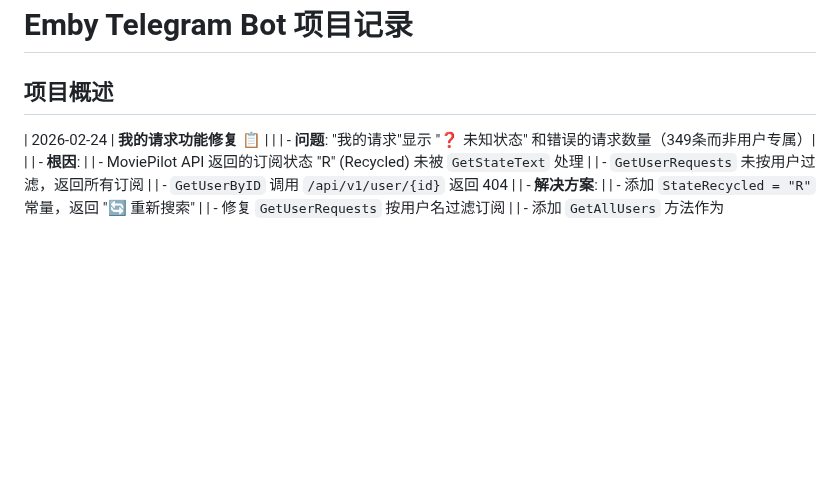
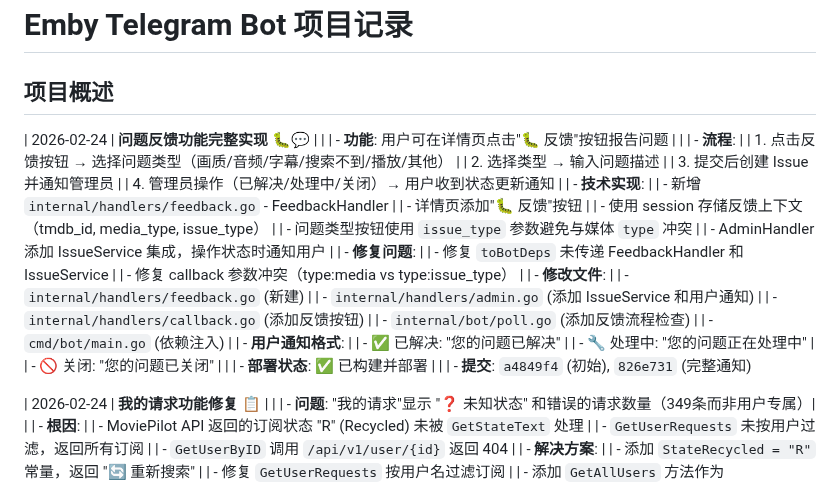
Before and after one commit to xzb177/YiMao, a Markdown page: ai.md, the part around the change. Drawn GitHub-style; blank space fills up the shorter version.

Commit message:
docs: add feedback feature implementation to ai.md
- Document complete user feedback flow
- Record technical implementation details
- List all modified files and fixes
- Note user notification formats

Co-Authored-By: Claude Opus 4.6 (1M context) <noreply@anthropic.com>

```diff
--- a/ai.md
+++ b/ai.md
@@ -1,6 +1,35 @@
 # Emby Telegram Bot 项目记录
 
 ## 项目概述
+| 2026-02-24 | **问题反馈功能完整实现** 🐛💬 |
+| | - **功能**: 用户可在详情页点击"🐛 反馈"按钮报告问题 |
+| | - **流程**:
+| |   1. 点击反馈按钮 → 选择问题类型（画质/音频/字幕/搜索不到/播放/其他）
+| |   2. 选择类型 → 输入问题描述
+| |   3. 提交后创建 Issue 并通知管理员
+| |   4. 管理员操作（已解决/处理中/关闭）→ 用户收到状态更新通知
+| | - **技术实现**:
+| |   - 新增 `internal/handlers/feedback.go` - FeedbackHandler
+| |   - 详情页添加"🐛 反馈"按钮
+| |   - 使用 session 存储反馈上下文（tmdb_id, media_type, issue_type）
+| |   - 问题类型按钮使用 `issue_type` 参数避免与媒体 `type` 冲突
+| |   - AdminHandler 添加 IssueService 集成，操作状态时通知用户
+| | - **修复问题**:
+| |   - 修复 `toBotDeps` 未传递 FeedbackHandler 和 IssueService
+| |   - 修复 callback 参数冲突（type:media vs type:issue_type）
+| | - **修改文件**:
+| |   - `internal/handlers/feedback.go` (新建)
+| |   - `internal/handlers/admin.go` (添加 IssueService 和用户通知)
+| |   - `internal/handlers/callback.go` (添加反馈按钮)
+| |   - `internal/bot/poll.go` (添加反馈流程检查)
+| |   - `cmd/bot/main.go` (依赖注入)
+| | - **用户通知格式**:
+| |   - ✅ 已解决: "您的问题已解决"
+| |   - 🔧 处理中: "您的问题正在处理中"
+| |   - 🚫 关闭: "您的问题已关闭"
+| | | - **部署状态**: ✅ 已构建并部署
+| | | - **提交**: `a4849f4` (初始), `826e731` (完整通知)
+
 | 2026-02-24 | **我的请求功能修复** 📋 |
 | | - **问题**: "我的请求"显示 "❓ 未知状态" 和错误的请求数量（349条而非用户专属）|
 | | - **根因**:
```
